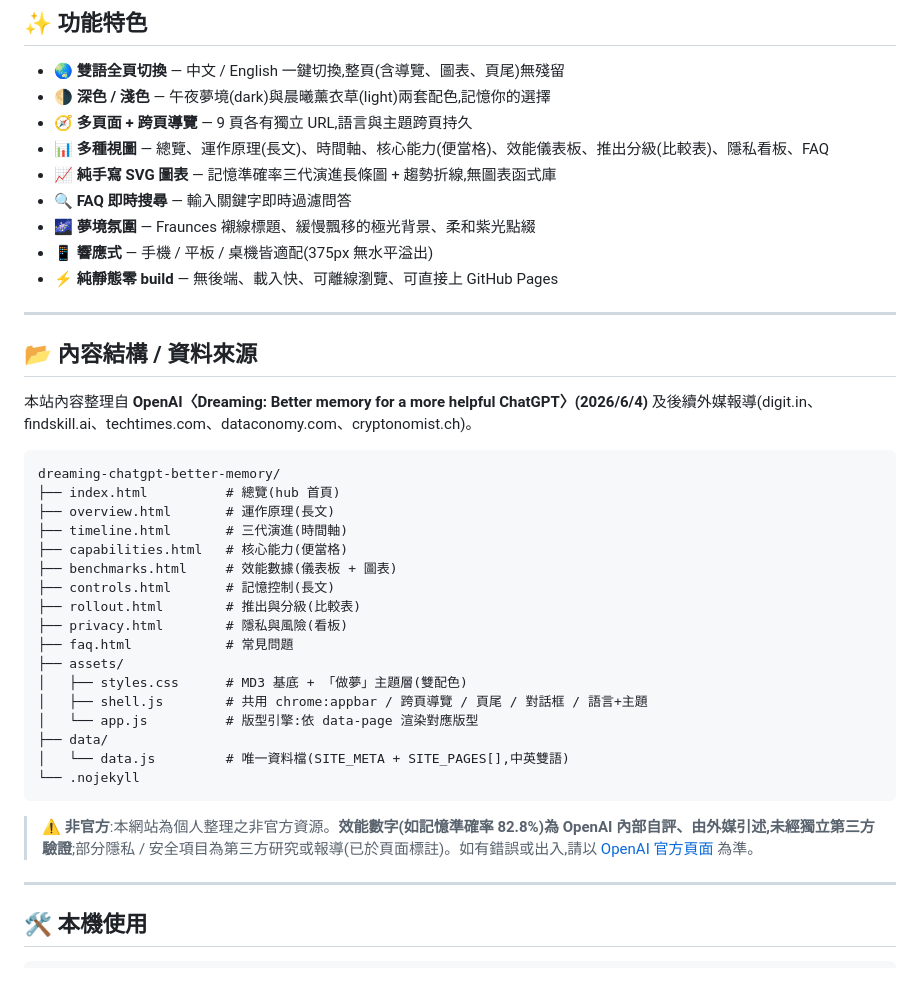
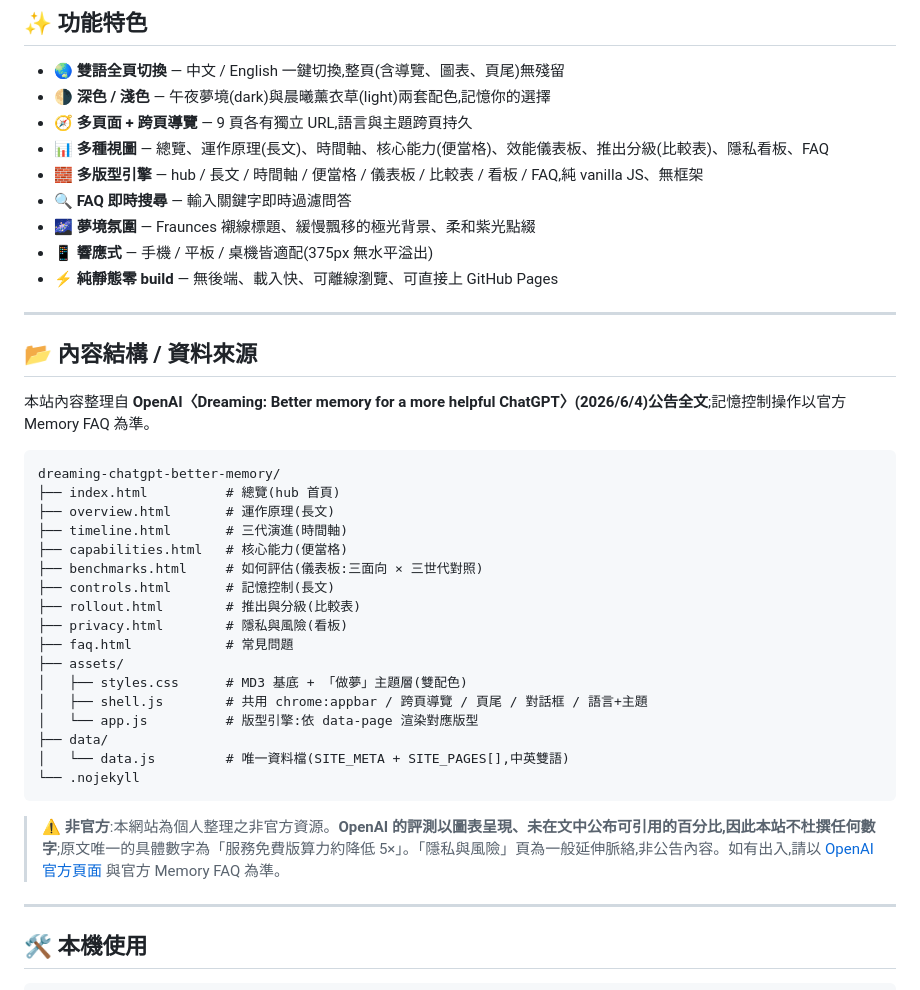
Before and after one commit to tingwei161803/dreaming-chatgpt-better-memory, a Markdown page: README.md, the part around the change. Rendered like a GitHub page.

Commit message:
docs: README 同步校正(移除杜撰數字、更新版型與來源說明)

````diff
--- a/README.md
+++ b/README.md
@@ -22,7 +22,7 @@ ChatGPT 不再只在你說「記住這件事」時才記得你。Dreaming 用一
 - 🌗 **深色 / 淺色** — 午夜夢境(dark)與晨曦薰衣草(light)兩套配色,記憶你的選擇
 - 🧭 **多頁面 + 跨頁導覽** — 9 頁各有獨立 URL,語言與主題跨頁持久
 - 📊 **多種視圖** — 總覽、運作原理(長文)、時間軸、核心能力(便當格)、效能儀表板、推出分級(比較表)、隱私看板、FAQ
-- 📈 **純手寫 SVG 圖表** — 記憶準確率三代演進長條圖 + 趨勢折線,無圖表函式庫
+- 🧱 **多版型引擎** — hub / 長文 / 時間軸 / 便當格 / 儀表板 / 比較表 / 看板 / FAQ,純 vanilla JS、無框架
 - 🔍 **FAQ 即時搜尋** — 輸入關鍵字即時過濾問答
 - 🌌 **夢境氛圍** — Fraunces 襯線標題、緩慢飄移的極光背景、柔和紫光點綴
 - 📱 **響應式** — 手機 / 平板 / 桌機皆適配(375px 無水平溢出)
@@ -32,7 +32,7 @@ ChatGPT 不再只在你說「記住這件事」時才記得你。Dreaming 用一
 
 ## 📂 內容結構 / 資料來源
 
-本站內容整理自 **OpenAI〈Dreaming: Better memory for a more helpful ChatGPT〉(2026/6/4)** 及後續外媒報導(digit.in、findskill.ai、techtimes.com、dataconomy.com、cryptonomist.ch)。
+本站內容整理自 **OpenAI〈Dreaming: Better memory for a more helpful ChatGPT〉(2026/6/4)公告全文**;記憶控制操作以官方 Memory FAQ 為準。
 
 ```
 dreaming-chatgpt-better-memory/
@@ -40,7 +40,7 @@ dreaming-chatgpt-better-memory/
 ├── overview.html       # 運作原理(長文)
 ├── timeline.html       # 三代演進(時間軸)
 ├── capabilities.html   # 核心能力(便當格)
-├── benchmarks.html     # 效能數據(儀表板 + 圖表)
+├── benchmarks.html     # 如何評估(儀表板:三面向 × 三世代對照)
 ├── controls.html       # 記憶控制(長文)
 ├── rollout.html        # 推出與分級(比較表)
 ├── privacy.html        # 隱私與風險(看板)
@@ -54,7 +54,7 @@ dreaming-chatgpt-better-memory/
 └── .nojekyll
 ```
 
-> ⚠️ **非官方**:本網站為個人整理之非官方資源。**效能數字(如記憶準確率 82.8%)為 OpenAI 內部自評、由外媒引述,未經獨立第三方驗證**;部分隱私 / 安全項目為第三方研究或報導(已於頁面標註)。如有錯誤或出入,請以 [OpenAI 官方頁面](https://openai.com/index/chatgpt-memory-dreaming/) 為準。
+> ⚠️ **非官方**:本網站為個人整理之非官方資源。**OpenAI 的評測以圖表呈現、未在文中公布可引用的百分比,因此本站不杜撰任何數字**;原文唯一的具體數字為「服務免費版算力約降低 5×」。「隱私與風險」頁為一般延伸脈絡,非公告內容。如有出入,請以 [OpenAI 官方頁面](https://openai.com/index/chatgpt-memory-dreaming/) 與官方 Memory FAQ 為準。
 
 ---
 
````
